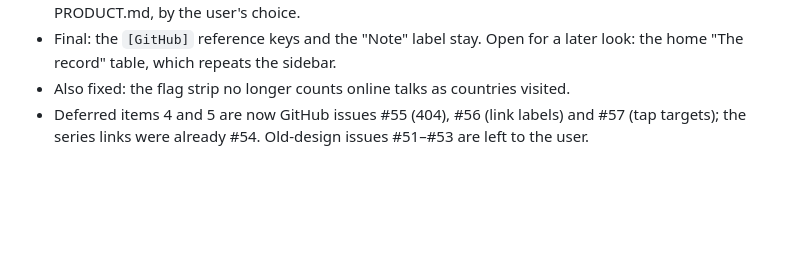
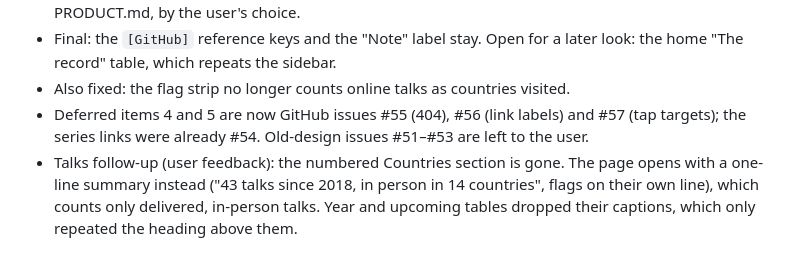
Before and after one commit to ryzokuken/ryzokuken.github.io, a Markdown page: .impeccable/critique/2026-09-18T22-34-29Z__src-index-md.md, the part around the change. Drawn GitHub-style; blank space fills up the shorter version.

Commit message:
Log the talks summary change in the critique file
Co-Authored-By: Claude Opus 5 <noreply@anthropic.com>

```diff
--- a/.impeccable/critique/2026-09-18T22-34-29Z__src-index-md.md
+++ b/.impeccable/critique/2026-09-18T22-34-29Z__src-index-md.md
@@ -70,3 +70,4 @@ Deferred: post series/next footer and in-world 404 (issue 4); talk link labels,
 - Final: the `[GitHub]` reference keys and the "Note" label stay. Open for a later look: the home "The record" table, which repeats the sidebar.
 - Also fixed: the flag strip no longer counts online talks as countries visited.
 - Deferred items 4 and 5 are now GitHub issues #55 (404), #56 (link labels) and #57 (tap targets); the series links were already #54. Old-design issues #51–#53 are left to the user.
+- Talks follow-up (user feedback): the numbered Countries section is gone. The page opens with a one-line summary instead ("43 talks since 2018, in person in 14 countries", flags on their own line), which counts only delivered, in-person talks. Year and upcoming tables dropped their captions, which only repeated the heading above them.
```
